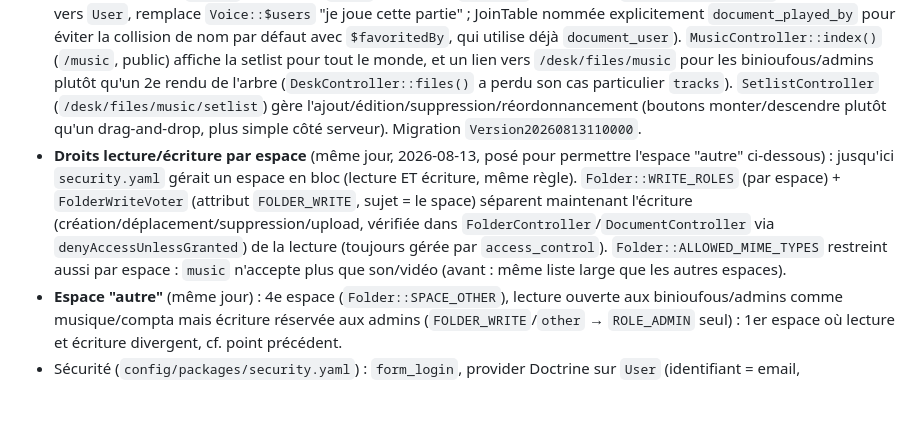
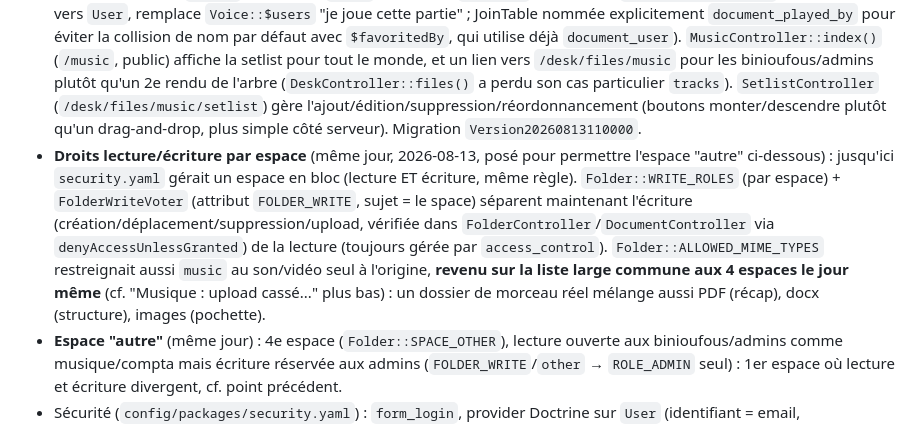
Before and after one commit to Guiboii/BigBinioufous, a Markdown page: CLAUDE.md, the part around one of its changes. Rendered like a GitHub page; blank space fills up the shorter version.

```diff
--- a/CLAUDE.md
+++ b/CLAUDE.md
@@ -41,7 +41,7 @@ Historique upgrade Symfony : `5.4` → `6.4` LTS (annotations → attributs PHP,
 - Backend : Symfony 7.4 LTS, Doctrine ORM/DBAL, MySQL 5.7. Routes et mapping ORM en **attributs PHP natifs** (`#[Route]`, `#[ORM\Entity]`...), plus d'annotations docblock (`sensio/framework-extra-bundle` retiré, remplacé par les attributs core Symfony 6.2+).
 - Entités principales : `User` (membre, lié à un `Instrument` facultatif et plusieurs `Role`), `Role` (`ROLE_ADMIN`, `ROLE_COMPTA`, `ROLE_BINIOUFOUS` : les 3 seuls rôles qui existent désormais dans le projet, cf. "Rôles retirés" ci-dessous), `Instrument`, `Artist`/`SetlistItem` (setlist de `/music`, cf. "Gestion de fichiers unifiée" ci-dessous).
 - **Gestion de fichiers unifiée** (2026-08-13) : le projet avait deux systèmes de fichiers séparés qui se chevauchaient sur l'espace musique (`Track`/`Voice`, mp3 à plat dans `public/uploads/music`, aucune notion de dossier ; et `Folder`/`Document`, arborescence façon Drive sous `/desk/files/{space}`). Fusionnés en un seul : `Track`/`Voice` supprimés, remplacés par `SetlistItem` (titre/artiste/lien YouTube facultatif/position, cf. todo musique non commité) qui pointe vers un `Folder` de l'espace `music` portant les `Document` audio réels (`Document::$playedBy`, ManyToMany vers `User`, remplace `Voice::$users` "je joue cette partie" ; JoinTable nommée explicitement `document_played_by` pour éviter la collision de nom par défaut avec `$favoritedBy`, qui utilise déjà `document_user`). `MusicController::index()` (`/music`, public) affiche la setlist pour tout le monde, et un lien vers `/desk/files/music` pour les binioufous/admins plutôt qu'un 2e rendu de l'arbre (`DeskController::files()` a perdu son cas particulier `tracks`). `SetlistController` (`/desk/files/music/setlist`) gère l'ajout/édition/suppression/réordonnancement (boutons monter/descendre plutôt qu'un drag-and-drop, plus simple côté serveur). Migration `Version20260813110000`.
-- **Droits lecture/écriture par espace** (même jour, 2026-08-13, posé pour permettre l'espace "autre" ci-dessous) : jusqu'ici `security.yaml` gérait un espace en bloc (lecture ET écriture, même règle). `Folder::WRITE_ROLES` (par espace) + `FolderWriteVoter` (attribut `FOLDER_WRITE`, sujet = le space) séparent maintenant l'écriture (création/déplacement/suppression/upload, vérifiée dans `FolderController`/`DocumentController` via `denyAccessUnlessGranted`) de la lecture (toujours gérée par `access_control`). `Folder::ALLOWED_MIME_TYPES` restreint aussi par espace : `music` n'accepte plus que son/vidéo (avant : même liste large que les autres espaces).
+- **Droits lecture/écriture par espace** (même jour, 2026-08-13, posé pour permettre l'espace "autre" ci-dessous) : jusqu'ici `security.yaml` gérait un espace en bloc (lecture ET écriture, même règle). `Folder::WRITE_ROLES` (par espace) + `FolderWriteVoter` (attribut `FOLDER_WRITE`, sujet = le space) séparent maintenant l'écriture (création/déplacement/suppression/upload, vérifiée dans `FolderController`/`DocumentController` via `denyAccessUnlessGranted`) de la lecture (toujours gérée par `access_control`). `Folder::ALLOWED_MIME_TYPES` restreignait aussi `music` au son/vidéo seul à l'origine, **revenu sur la liste large commune aux 4 espaces le jour même** (cf. "Musique : upload cassé..." plus bas) : un dossier de morceau réel mélange aussi PDF (récap), docx (structure), images (pochette).
 - **Espace "autre"** (même jour) : 4e espace (`Folder::SPACE_OTHER`), lecture ouverte aux binioufous/admins comme musique/compta mais écriture réservée aux admins (`FOLDER_WRITE`/`other` → `ROLE_ADMIN` seul) : 1er espace où lecture et écriture divergent, cf. point précédent.
 - Sécurité (`config/packages/security.yaml`) : `form_login`, provider Doctrine sur `User` (identifiant = email, `getUserIdentifier()`), `password_hashers` bcrypt (`encoders` renommé depuis 5.3). `/admin/*` réservé à `ROLE_ADMIN`, `/desk/*` réservé à `IS_AUTHENTICATED_FULLY` (attribut Symfony natif, pas un rôle). La connexion n'est **pas** bloquée avant validation admin (`User::$validation`) : un 1er jet (`UserChecker`) bloquait la connexion elle-même, retiré le jour même sur retour utilisatrice (« même pas validé, on doit pouvoir accéder à son profil ») ; `/desk` affiche un bandeau « en cours de vérification » avec un lien vers `/desk/profile` tant que `$validation` est `false`, tout le reste de `/desk` reste accessible (juste être connecté suffit).
 - **Inscription simplifiée** (2026-08-12, "Facilitons l'inscription") : `/register` ne demande plus que pseudo/email/mot de passe (`RegistrationType`) ; identité, instrument, adhésion... se complètent après coup sur `/desk/profile`, tout facultatif (`User::$firstName/$lastName/$gender/$birth/$city/$country/$instrument` nullable). Chaque inscription attend une validation manuelle (email squelette envoyé aux admins à l'inscription, à l'utilisateur·ice une fois accepté·e via `LoginController::notifyAdminsOfNewRegistration()`/`AdminController::notifyUserOfAcceptance()` : `MAILER_DSN` toujours pas configuré, cf. Phase "Emails fonctionnels" plus bas, `null://null` posé comme valeur de repli dans `config/services.yaml` pour que l'injection de `MailerInterface` ne fasse pas planter le conteneur en attendant).
```
Also changed, not shown: other parts of CLAUDE.md (+6 -0 lines).
